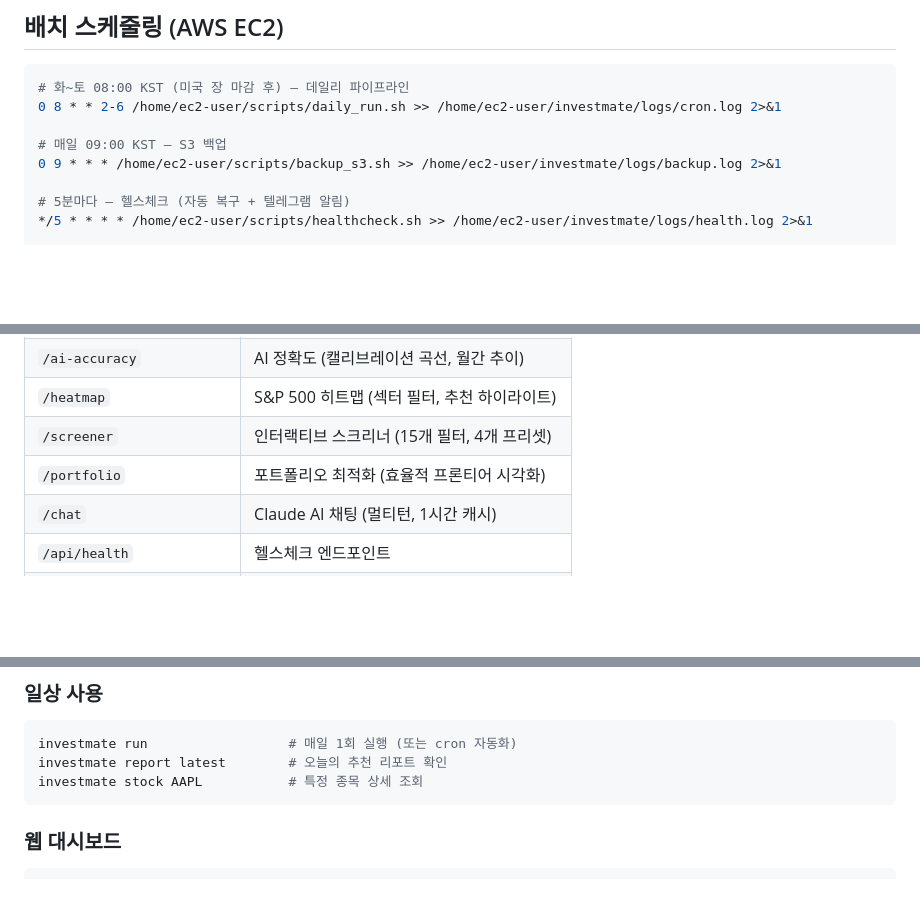
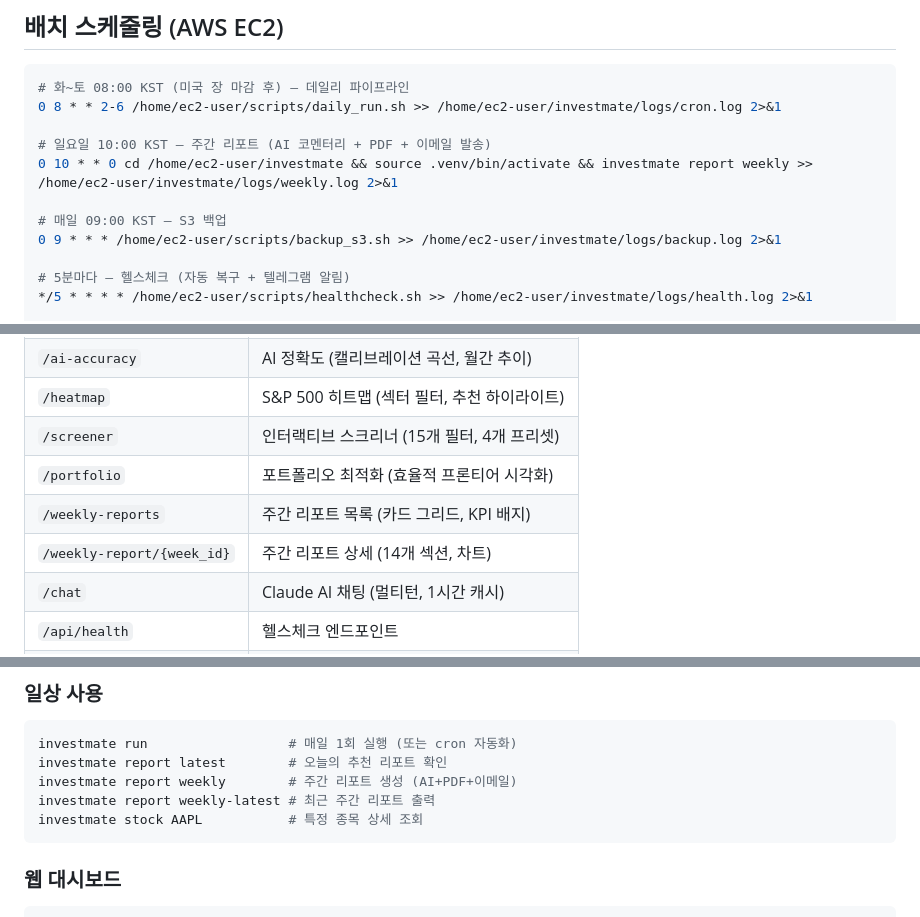
Before and after one commit to rudgjs8080/investmate, a Markdown page: CLAUDE.md, 3 parts joined by grey strips. Drawn GitHub-style; blank space fills up the shorter version.

````diff
--- a/CLAUDE.md
+++ b/CLAUDE.md
@@ -570,6 +595,9 @@ investmate
 # 화~토 08:00 KST (미국 장 마감 후) — 데일리 파이프라인
 0 8 * * 2-6 /home/ec2-user/scripts/daily_run.sh >> /home/ec2-user/investmate/logs/cron.log 2>&1
 
+# 일요일 10:00 KST — 주간 리포트 (AI 코멘터리 + PDF + 이메일 발송)
+0 10 * * 0 cd /home/ec2-user/investmate && source .venv/bin/activate && investmate report weekly >> /home/ec2-user/investmate/logs/weekly.log 2>&1
+
 # 매일 09:00 KST — S3 백업
 0 9 * * * /home/ec2-user/scripts/backup_s3.sh >> /home/ec2-user/investmate/logs/backup.log 2>&1
 
@@ -597,6 +625,8 @@ investmate
 | `/heatmap`                | S&P 500 히트맵 (섹터 필터, 추천 하이라이트) |
 | `/screener`               | 인터랙티브 스크리너 (15개 필터, 4개 프리셋) |
 | `/portfolio`              | 포트폴리오 최적화 (효율적 프론티어 시각화)  |
+| `/weekly-reports`         | 주간 리포트 목록 (카드 그리드, KPI 배지)    |
+| `/weekly-report/{week_id}`| 주간 리포트 상세 (14개 섹션, 차트)          |
 | `/chat`                   | Claude AI 채팅 (멀티턴, 1시간 캐시)         |
 | `/api/health`             | 헬스체크 엔드포인트                         |
 | `/api/*`                  | JSON API (차트 데이터, 스파크라인 등)       |
@@ -848,6 +878,8 @@ investmate run                  # 최초 수집 + 분석 (2년치, 약 15-30분)
 ```bash
 investmate run                  # 매일 1회 실행 (또는 cron 자동화)
 investmate report latest        # 오늘의 추천 리포트 확인
+investmate report weekly        # 주간 리포트 생성 (AI+PDF+이메일)
+investmate report weekly-latest # 최근 주간 리포트 출력
 investmate stock AAPL           # 특정 종목 상세 조회
 ```
 
````
Also changed, not shown: other parts of CLAUDE.md (+43 -18 lines).
